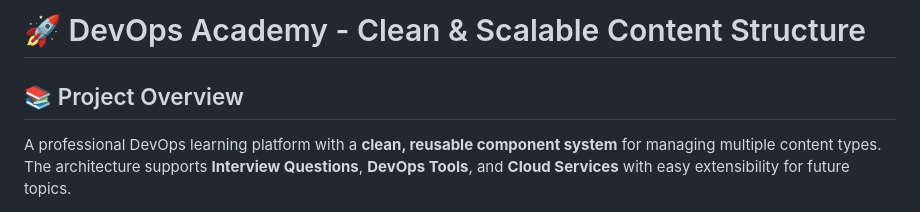
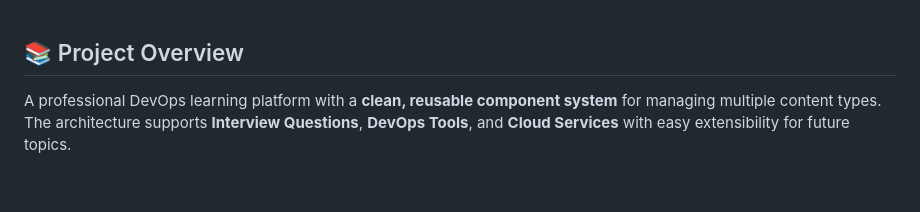
Before and after one commit to Nigamjanhvi/Daily-challenge-app, a Markdown page: README.md, the part around the change. Rendered like a GitHub page; blank space fills up the shorter version.

```diff
--- a/README.md
+++ b/README.md
@@ -1,4 +1,4 @@
-# 🚀 DevOps Academy - Clean & Scalable Content Structure
+
 
 ## 📚 Project Overview
 
```
